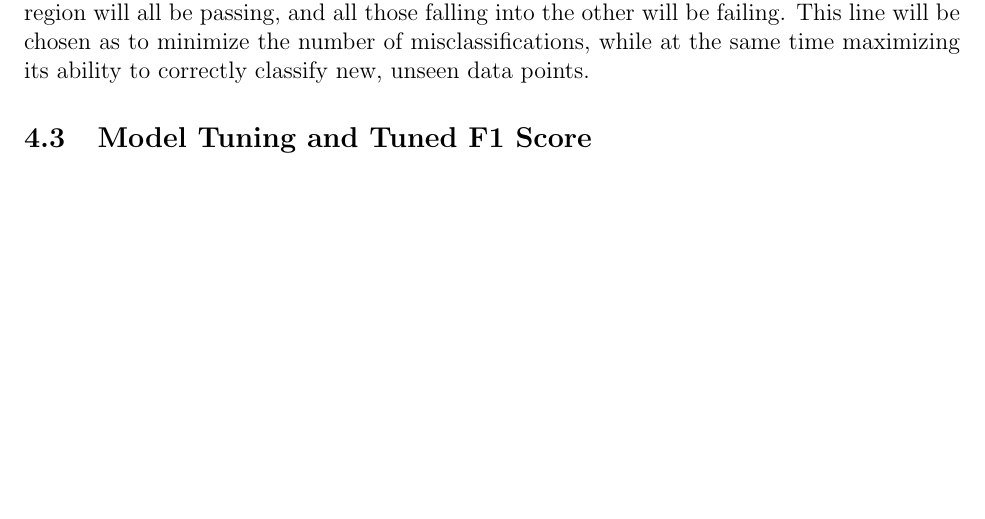
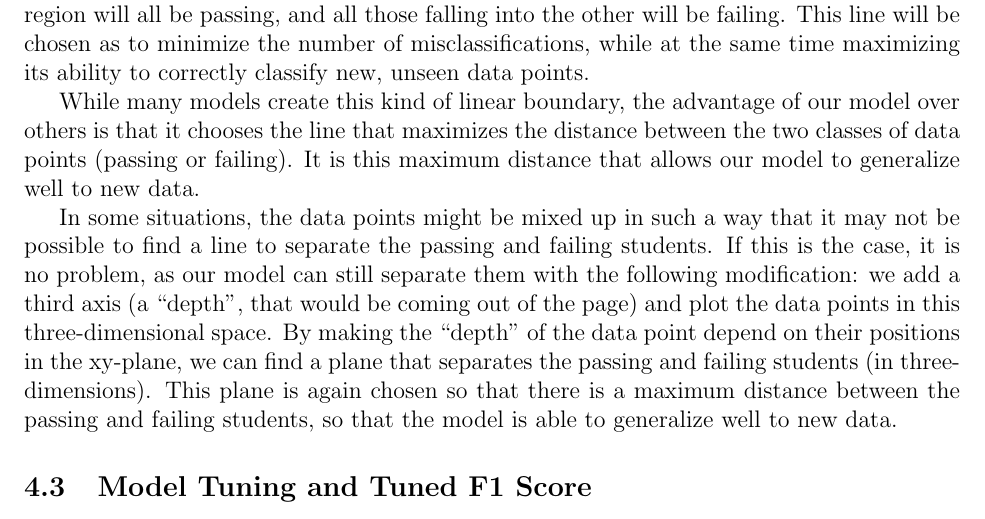
Before and after one commit to atrimm6/Machine-Learning-Engineer-Nanodegree-Projects, a LaTeX document (StudentIntervention.tex): part of page 4 of 4, cut so that both start at the same text, the shorter picture padded with empty space. Compiled offline with pdfLaTeX.

Commit message:
Corrections to ipython nb and .tex and .pdf files

```diff
--- a/StudentIntervention.tex
+++ b/StudentIntervention.tex
@@ -139,6 +139,10 @@ Comparing the three tables, we see that both KNN and SVM outperformed Naive Baye
 \subsection{Description of Model in Layman's Terms}
 To determine which students will pass or fail using our data, we first plot the data. We will pretend there are only two features, so that we can plot these points in the xy-plane on a sheet of paper. The general idea will be the same. Our model (SVM) will determine where to draw a line that separates the xy-plane into two regions: data points falling into one region will all be passing, and all those falling into the other will be failing. This line will be chosen as to minimize the number of misclassifications, while at the same time maximizing its ability to correctly classify new, unseen data points.
 
+While many models create this kind of linear boundary, the advantage of our model over others is that it chooses the line that maximizes the distance between the two classes of data points (passing or failing). It is this maximum distance that allows our model to generalize well to new data.
+
+In some situations, the data points might be mixed up in such a way that it may not be possible to find a line to separate the passing and failing students. If this is the case, it is no problem, as our model can still separate them with the following modification: we add a third axis (a ``depth", that would be coming out of the page) and plot the data points in this three-dimensional space. By making the ``depth" of the data point depend on their positions in the xy-plane, we can find a plane that separates the passing and failing students (in three-dimensions). This plane is again chosen so that there is a maximum distance between the passing and failing students, so that the model is able to generalize well to new data.
+
 \subsection{Model Tuning and Tuned F1 Score}
 We tune our SVM model using gridsearch over the parameter ``C", which is the penalty parameter of the error term. Running the code, we find the optimal C-value is 0.5. The optimized model gives has an F1 score of 0.82 on the test set, which is indeed an improvement of the F1 score of 0.78 of the default SVM model.
 \end{document}
```
Also changed, not shown: StudentIntervention.pdf.
